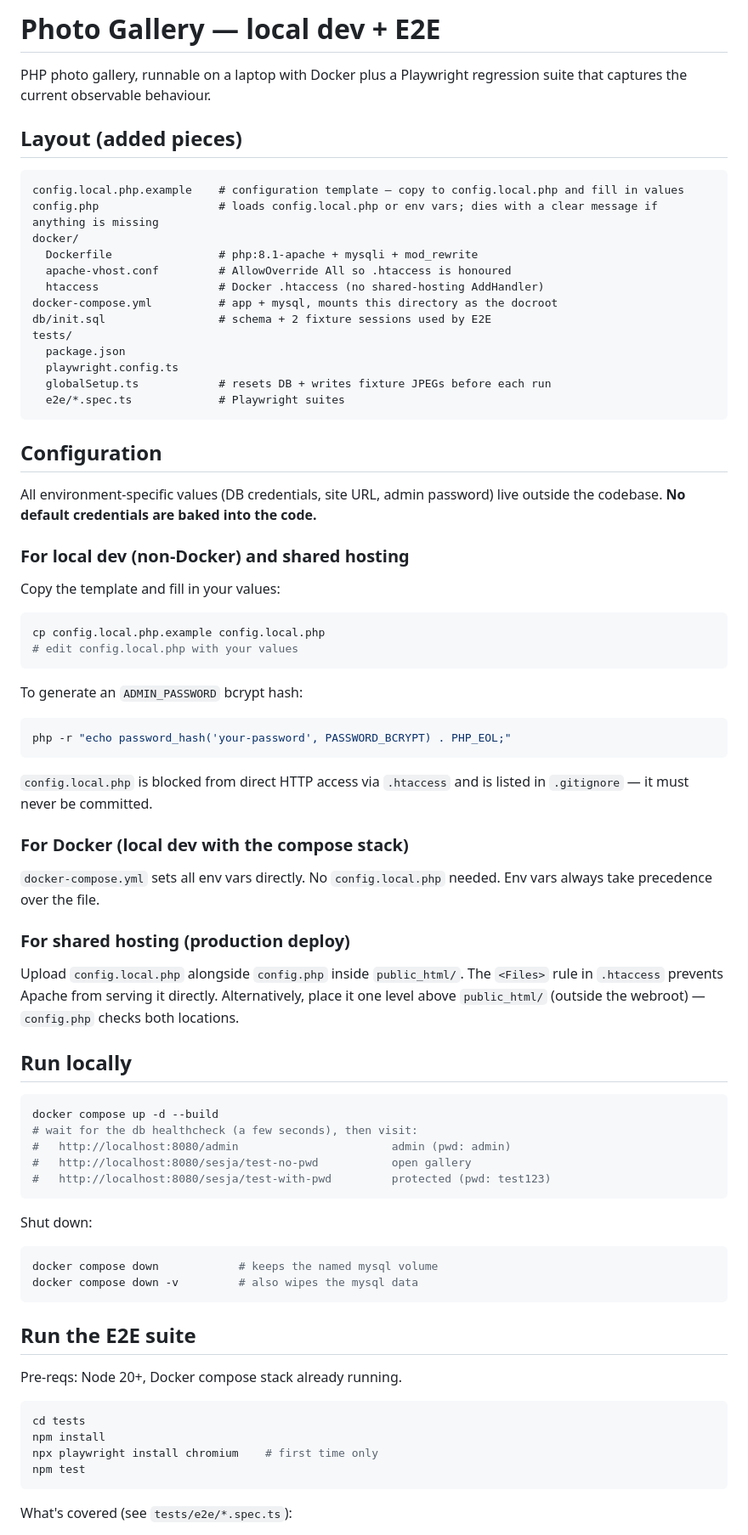
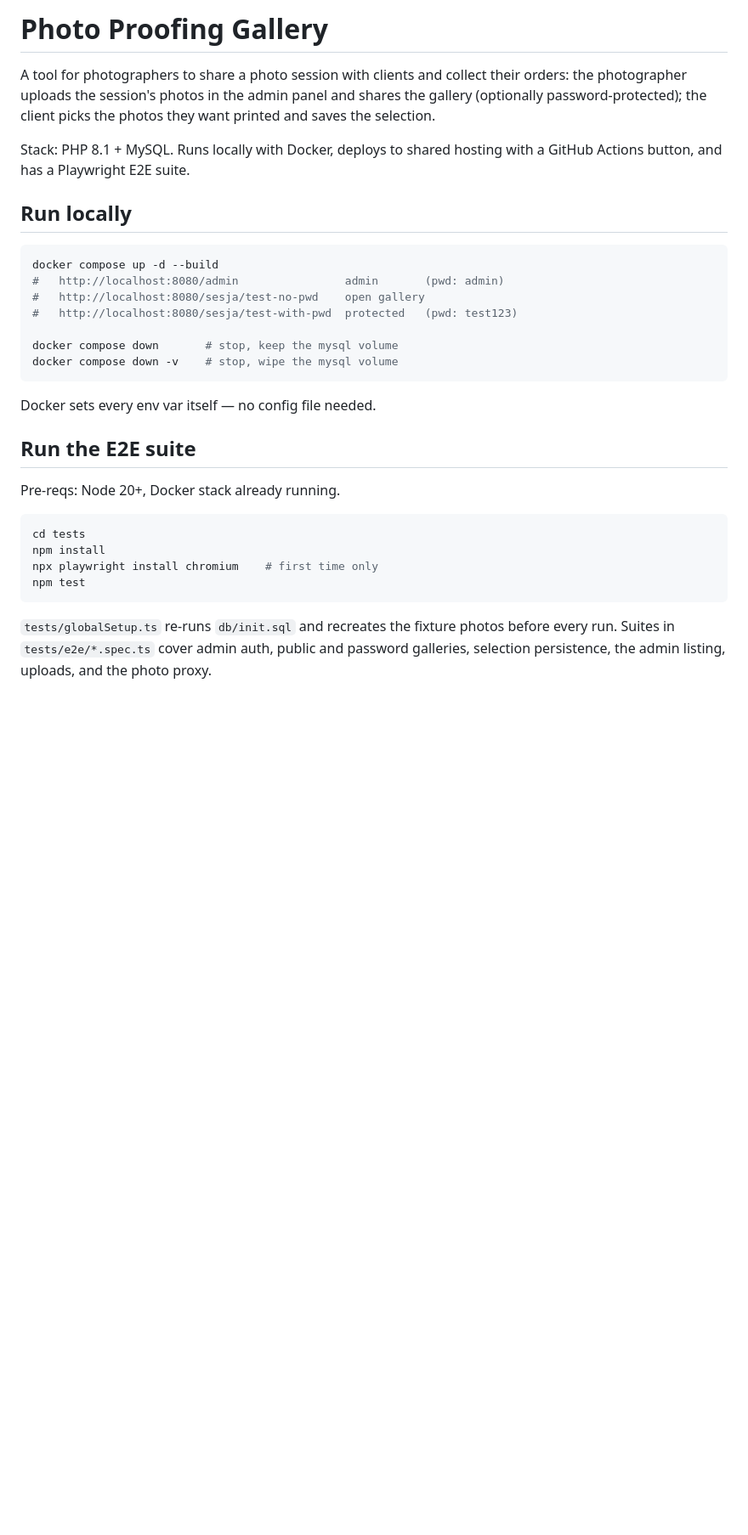
Before and after one commit to michalantkowicz/photos, a Markdown page: README.md, the part around one of its changes. Shown at 85% size. GitHub-like rendering; blank space fills up the shorter version.

````diff
--- a/README.md
+++ b/README.md
@@ -1,80 +1,30 @@
-# Photo Gallery — local dev + E2E
+# Photo Proofing Gallery
 
-PHP photo gallery, runnable on a laptop with Docker plus a Playwright
-regression suite that captures the current observable behaviour.
+A tool for photographers to share a photo session with clients and collect
+their orders: the photographer uploads the session's photos in the admin
+panel and shares the gallery (optionally password-protected); the client
+picks the photos they want printed and saves the selection.
 
-## Layout (added pieces)
-
-```
-config.local.php.example    # configuration template — copy to config.local.php and fill in values
-config.php                  # loads config.local.php or env vars; dies with a clear message if anything is missing
-docker/
-  Dockerfile                # php:8.1-apache + mysqli + mod_rewrite
-  apache-vhost.conf         # AllowOverride All so .htaccess is honoured
-  htaccess                  # Docker .htaccess (no shared-hosting AddHandler)
-docker-compose.yml          # app + mysql, mounts this directory as the docroot
-db/init.sql                 # schema + 2 fixture sessions used by E2E
-tests/
-  package.json
-  playwright.config.ts
-  globalSetup.ts            # resets DB + writes fixture JPEGs before each run
-  e2e/*.spec.ts             # Playwright suites
-```
-
-## Configuration
-
-All environment-specific values (DB credentials, site URL, admin password)
-live outside the codebase. **No default credentials are baked into the code.**
-
-### For local dev (non-Docker) and shared hosting
-
-Copy the template and fill in your values:
-
-```bash
-cp config.local.php.example config.local.php
-# edit config.local.php with your values
-```
-
-To generate an `ADMIN_PASSWORD` bcrypt hash:
-
-```bash
-php -r "echo password_hash('your-password', PASSWORD_BCRYPT) . PHP_EOL;"
-```
-
-`config.local.php` is blocked from direct HTTP access via `.htaccess` and is
-listed in `.gitignore` — it must never be committed.
-
-### For Docker (local dev with the compose stack)
-
-`docker-compose.yml` sets all env vars directly. No `config.local.php` needed.
-Env vars always take precedence over the file.
-
-### For shared hosting (production deploy)
-
-Upload `config.local.php` alongside `config.php` inside `public_html/`.
-The `<Files>` rule in `.htaccess` prevents Apache from serving it directly.
-Alternatively, place it one level above `public_html/` (outside the webroot)
-— `config.php` checks both locations.
+Stack: PHP 8.1 + MySQL. Runs locally with Docker, deploys to shared hosting
+with a GitHub Actions button, and has a Playwright E2E suite.
 
 ## Run locally
 
 ```bash
 docker compose up -d --build
-# wait for the db healthcheck (a few seconds), then visit:
-#   http://localhost:8080/admin                       admin (pwd: admin)
-#   http://localhost:8080/sesja/test-no-pwd           open gallery
-#   http://localhost:8080/sesja/test-with-pwd         protected (pwd: test123)
+#   http://localhost:8080/admin                admin       (pwd: admin)
+#   http://localhost:8080/sesja/test-no-pwd    open gallery
+#   http://localhost:8080/sesja/test-with-pwd  protected   (pwd: test123)
+
+docker compose down       # stop, keep the mysql volume
+docker compose down -v    # stop, wipe the mysql volume
 ```
 
-Shut down:
-```bash
-docker compose down            # keeps the named mysql volume
-docker compose down -v         # also wipes the mysql data
-```
+Docker sets every env var itself — no config file needed.
 
 ## Run the E2E suite
 
-Pre-reqs: Node 20+, Docker compose stack already running.
+Pre-reqs: Node 20+, Docker stack already running.
 
 ```bash
 cd tests
@@ -83,5 +33,8 @@ npx playwright install chromium    # first time only
 npm test
 ```
 
-What's covered (see `tests/e2e/*.spec.ts`):
+`tests/globalSetup.ts` re-runs `db/init.sql` and recreates the fixture photos
+before every run. Suites in `tests/e2e/*.spec.ts` cover admin auth, public and
+password galleries, selection persistence, the admin listing, uploads, and the
+photo proxy.
 
````
Also changed, not shown: other parts of README.md (+45 -83 lines).
